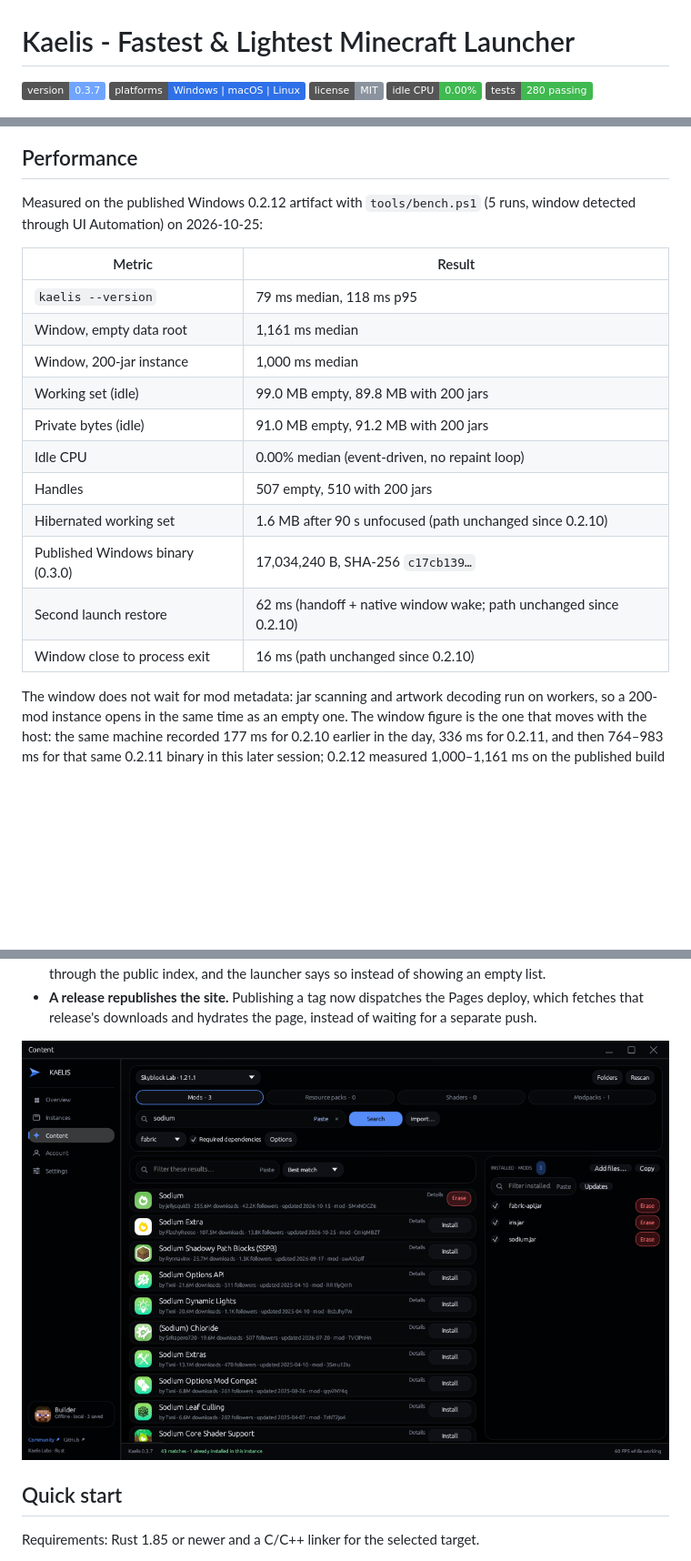
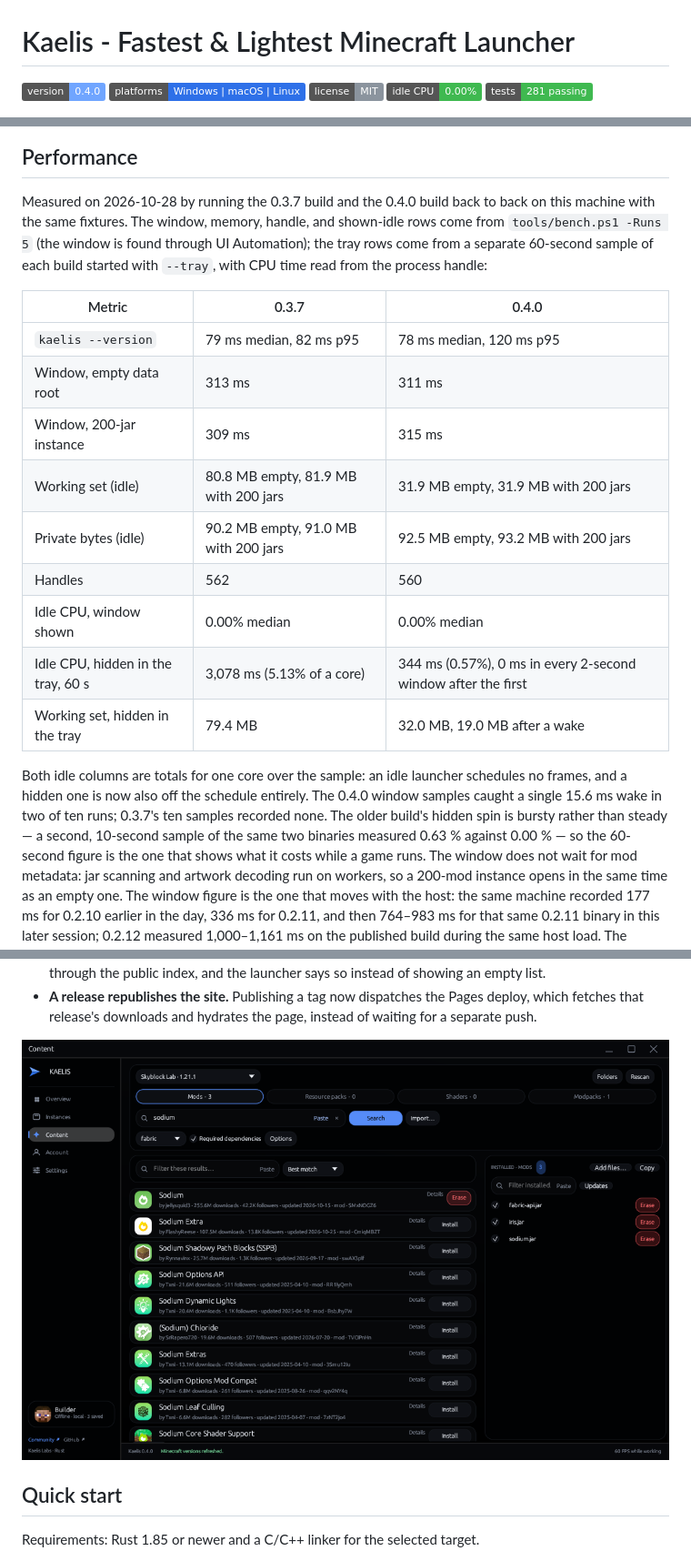
Before and after one commit to fuvji/kaelis, a Markdown page: README.md, 3 parts joined by grey strips. Shown at 91% size. GitHub-like rendering; pictures changed too: site/assets/app-content.png; badges without logos; blank space fills up the shorter version.

```diff
--- a/README.md
+++ b/README.md
@@ -1,10 +1,10 @@
 # Kaelis - Fastest & Lightest Minecraft Launcher
 
-![Version](https://img.shields.io/badge/version-0.3.7-70a5ff)
+![Version](https://img.shields.io/badge/version-0.4.0-70a5ff)
 ![Platforms](https://img.shields.io/badge/platforms-Windows%20%7C%20macOS%20%7C%20Linux-2e70e8)
 ![License](https://img.shields.io/badge/license-MIT-8b949e)
 ![Idle CPU](https://img.shields.io/badge/idle%20CPU-0.00%25-3fb950)
-![Tests](https://img.shields.io/badge/tests-280%20passing-3fb950)
+![Tests](https://img.shields.io/badge/tests-281%20passing-3fb950)
 
 <img width="1080" height="700" alt="Accounts tab: the active identity and every saved offline or Microsoft account" src="site/assets/app-accounts.png" />
 
@@ -71,23 +71,31 @@ unreferenced cache.
 
 ## Performance
 
-Measured on the published Windows 0.2.12 artifact with `tools/bench.ps1` (5 runs,
-window detected through UI Automation) on 2026-10-25:
+Measured on 2026-10-28 by running the 0.3.7 build and the 0.4.0 build back to
+back on this machine with the same fixtures. The window, memory, handle, and
+shown-idle rows come from `tools/bench.ps1 -Runs 5` (the window is found through
+UI Automation); the tray rows come from a separate 60-second sample of each
+build started with `--tray`, with CPU time read from the process handle:
 
-| Metric | Result |
-| --- | --- |
-| `kaelis --version` | 79 ms median, 118 ms p95 |
-| Window, empty data root | 1,161 ms median |
-| Window, 200-jar instance | 1,000 ms median |
-| Working set (idle) | 99.0 MB empty, 89.8 MB with 200 jars |
-| Private bytes (idle) | 91.0 MB empty, 91.2 MB with 200 jars |
-| Idle CPU | 0.00% median (event-driven, no repaint loop) |
-| Handles | 507 empty, 510 with 200 jars |
-| Hibernated working set | 1.6 MB after 90 s unfocused (path unchanged since 0.2.10) |
-| Published Windows binary (0.3.0) | 17,034,240 B, SHA-256 `c17cb139…` |
-| Second launch restore | 62 ms (handoff + native window wake; path unchanged since 0.2.10) |
-| Window close to process exit | 16 ms (path unchanged since 0.2.10) |
+| Metric | 0.3.7 | 0.4.0 |
+| --- | --- | --- |
+| `kaelis --version` | 79 ms median, 82 ms p95 | 78 ms median, 120 ms p95 |
+| Window, empty data root | 313 ms | 311 ms |
+| Window, 200-jar instance | 309 ms | 315 ms |
+| Working set (idle) | 80.8 MB empty, 81.9 MB with 200 jars | 31.9 MB empty, 31.9 MB with 200 jars |
+| Private bytes (idle) | 90.2 MB empty, 91.0 MB with 200 jars | 92.5 MB empty, 93.2 MB with 200 jars |
+| Handles | 562 | 560 |
+| Idle CPU, window shown | 0.00% median | 0.00% median |
+| Idle CPU, hidden in the tray, 60 s | 3,078 ms (5.13% of a core) | 344 ms (0.57%), 0 ms in every 2-second window after the first |
+| Working set, hidden in the tray | 79.4 MB | 32.0 MB, 19.0 MB after a wake |
 
+Both idle columns are totals for one core over the sample: an idle launcher
+schedules no frames, and a hidden one is now also off the schedule entirely. The
+0.4.0 window samples caught a single 15.6 ms wake in two of ten runs; 0.3.7's ten
+samples recorded none. The older build's hidden spin is bursty rather than
+steady — a second, 10-second sample of the same two binaries measured 0.63 %
+against 0.00 % — so the 60-second figure is the one that shows what it costs
+while a game runs.
 The window does not wait for mod metadata: jar scanning and artwork decoding
 run on workers, so a 200-mod instance opens in the same time as an empty one.
 The window figure is the one that moves with the host: the same machine
```
Also changed, not shown: other parts of README.md (+34 -1 lines), site/assets/app-accounts.png, site/assets/app-instances.png, site/assets/app-overview.png, site/assets/app-settings.png, 13 other files.
